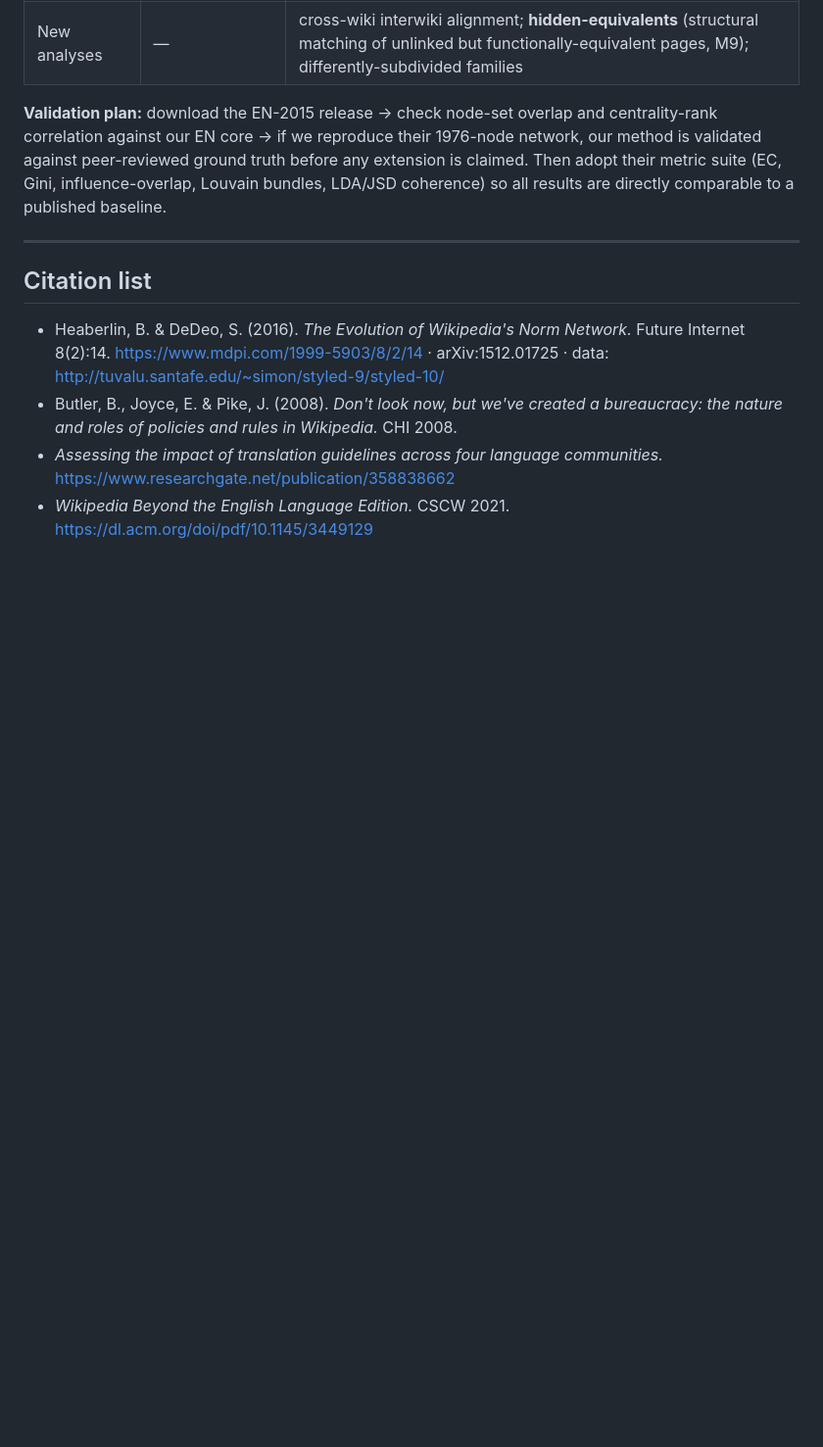
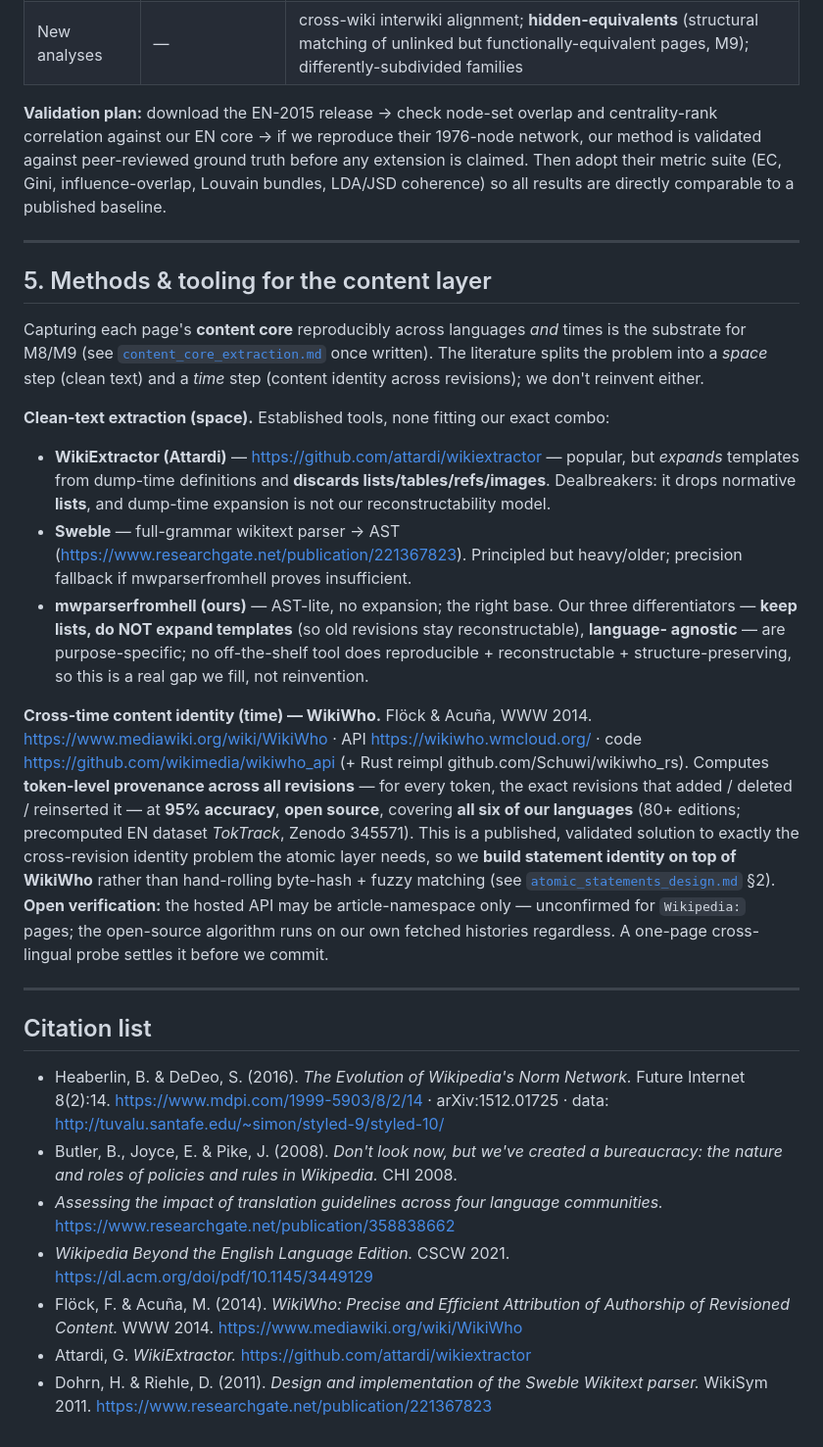
Before and after one commit to lgelauff/wikimedia-analysis, a Markdown page: wikipedia-policy-change/docs/related_work.md, the part around the change. Shown at 98% size. GitHub-like rendering; blank space fills up the shorter version.

Commit message:
docs: record text-extraction tooling + WikiWho cross-time identity decision
related_work.md §5: clean-text tools (WikiExtractor drops lists/expands at dump-time;
Sweble heavy; mwparserfromhell our base) and WikiWho (token provenance, 95%, OSS, all
6 langs) as the cross-revision identity backbone. atomic_statements_design §2a: anchor
statement identity on WikiWho token IDs instead of hand-rolled fuzzy matching; gate =
verify Wikipedia:-namespace coverage via a one-page cross-lingual probe.

Co-Authored-By: Claude Opus 4.8 (1M context) <noreply@anthropic.com>

```diff
--- a/wikipedia-policy-change/docs/related_work.md
+++ b/wikipedia-policy-change/docs/related_work.md
@@ -104,6 +104,40 @@ comparable to a published baseline.
 
 ---
 
+## 5. Methods & tooling for the content layer
+
+Capturing each page's **content core** reproducibly across languages *and* times is the substrate
+for M8/M9 (see [`content_core_extraction.md`](content_core_extraction.md) once written). The
+literature splits the problem into a *space* step (clean text) and a *time* step (content identity
+across revisions); we don't reinvent either.
+
+**Clean-text extraction (space).** Established tools, none fitting our exact combo:
+- **WikiExtractor (Attardi)** — https://github.com/attardi/wikiextractor — popular, but *expands*
+  templates from dump-time definitions and **discards lists/tables/refs/images**. Dealbreakers:
+  it drops normative **lists**, and dump-time expansion is not our reconstructability model.
+- **Sweble** — full-grammar wikitext parser → AST
+  (https://www.researchgate.net/publication/221367823). Principled but heavy/older; precision
+  fallback if mwparserfromhell proves insufficient.
+- **mwparserfromhell (ours)** — AST-lite, no expansion; the right base. Our three differentiators —
+  **keep lists, do NOT expand templates** (so old revisions stay reconstructable), **language-
+  agnostic** — are purpose-specific; no off-the-shelf tool does reproducible + reconstructable +
+  structure-preserving, so this is a real gap we fill, not reinvention.
+
+**Cross-time content identity (time) — WikiWho.** Flöck & Acuña, WWW 2014.
+https://www.mediawiki.org/wiki/WikiWho · API https://wikiwho.wmcloud.org/ · code
+https://github.com/wikimedia/wikiwho_api (+ Rust reimpl github.com/Schuwi/wikiwho_rs).
+Computes **token-level provenance across all revisions** — for every token, the exact revisions
+that added / deleted / reinserted it — at **95% accuracy**, **open source**, covering **all six of
+our languages** (80+ editions; precomputed EN dataset *TokTrack*, Zenodo 345571). This is a
+published, validated solution to exactly the cross-revision identity problem the atomic layer
+needs, so we **build statement identity on top of WikiWho** rather than hand-rolling byte-hash +
+fuzzy matching (see [`atomic_statements_design.md`](atomic_statements_design.md) §2).
+**Open verification:** the hosted API may be article-namespace only — unconfirmed for
+`Wikipedia:` pages; the open-source algorithm runs on our own fetched histories regardless. A
+one-page cross-lingual probe settles it before we commit.
+
+---
+
 ## Citation list
 
 - Heaberlin, B. & DeDeo, S. (2016). *The Evolution of Wikipedia's Norm Network.* Future Internet
@@ -115,3 +149,8 @@ comparable to a published baseline.
   https://www.researchgate.net/publication/358838662
 - *Wikipedia Beyond the English Language Edition.* CSCW 2021.
   https://dl.acm.org/doi/pdf/10.1145/3449129
+- Flöck, F. & Acuña, M. (2014). *WikiWho: Precise and Efficient Attribution of Authorship of
+  Revisioned Content.* WWW 2014. https://www.mediawiki.org/wiki/WikiWho
+- Attardi, G. *WikiExtractor.* https://github.com/attardi/wikiextractor
+- Dohrn, H. & Riehle, D. (2011). *Design and implementation of the Sweble Wikitext parser.*
+  WikiSym 2011. https://www.researchgate.net/publication/221367823
```
Also changed, not shown: wikipedia-policy-change/docs/atomic_statements_design.md (+18 -0 lines).
